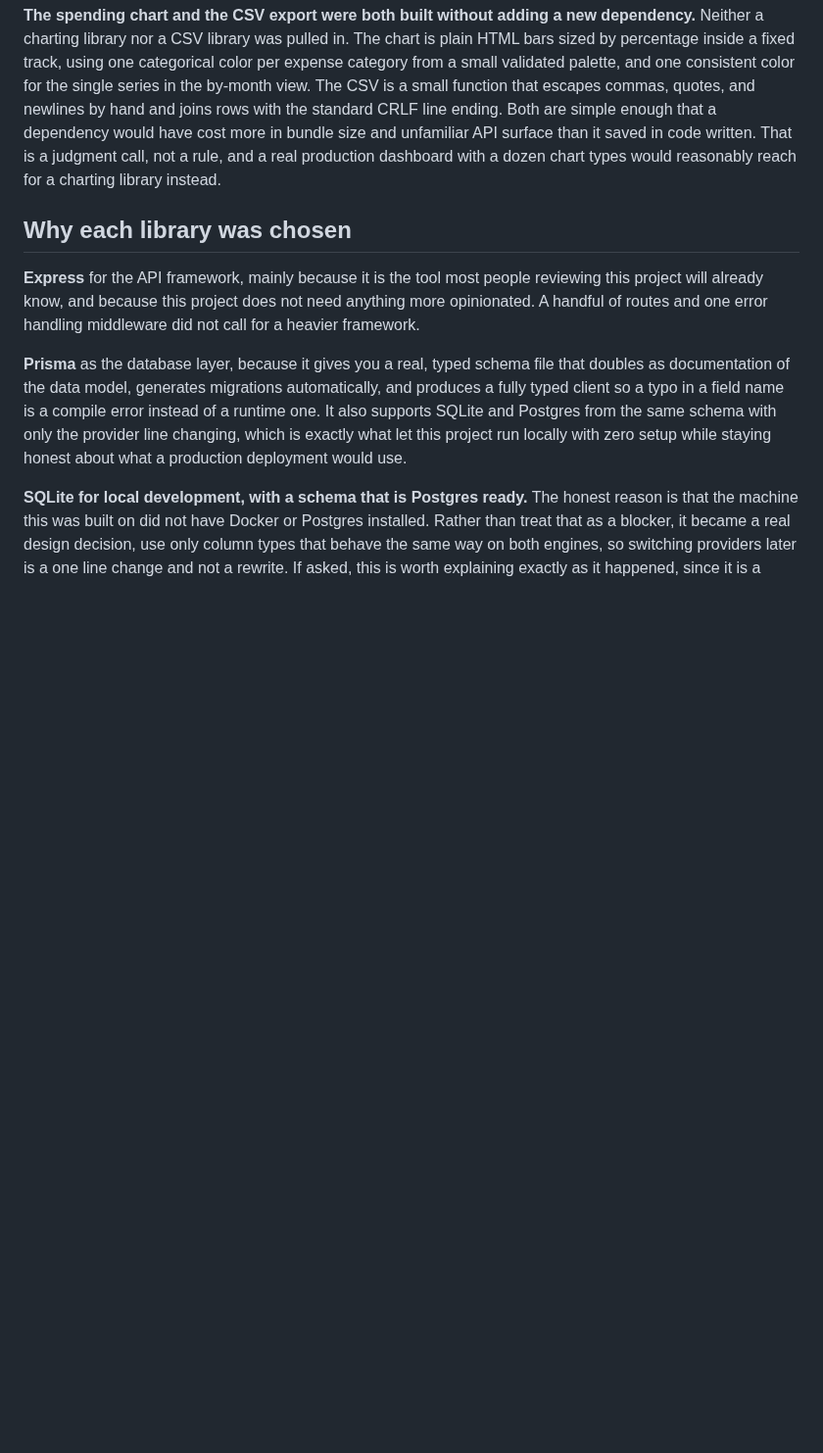
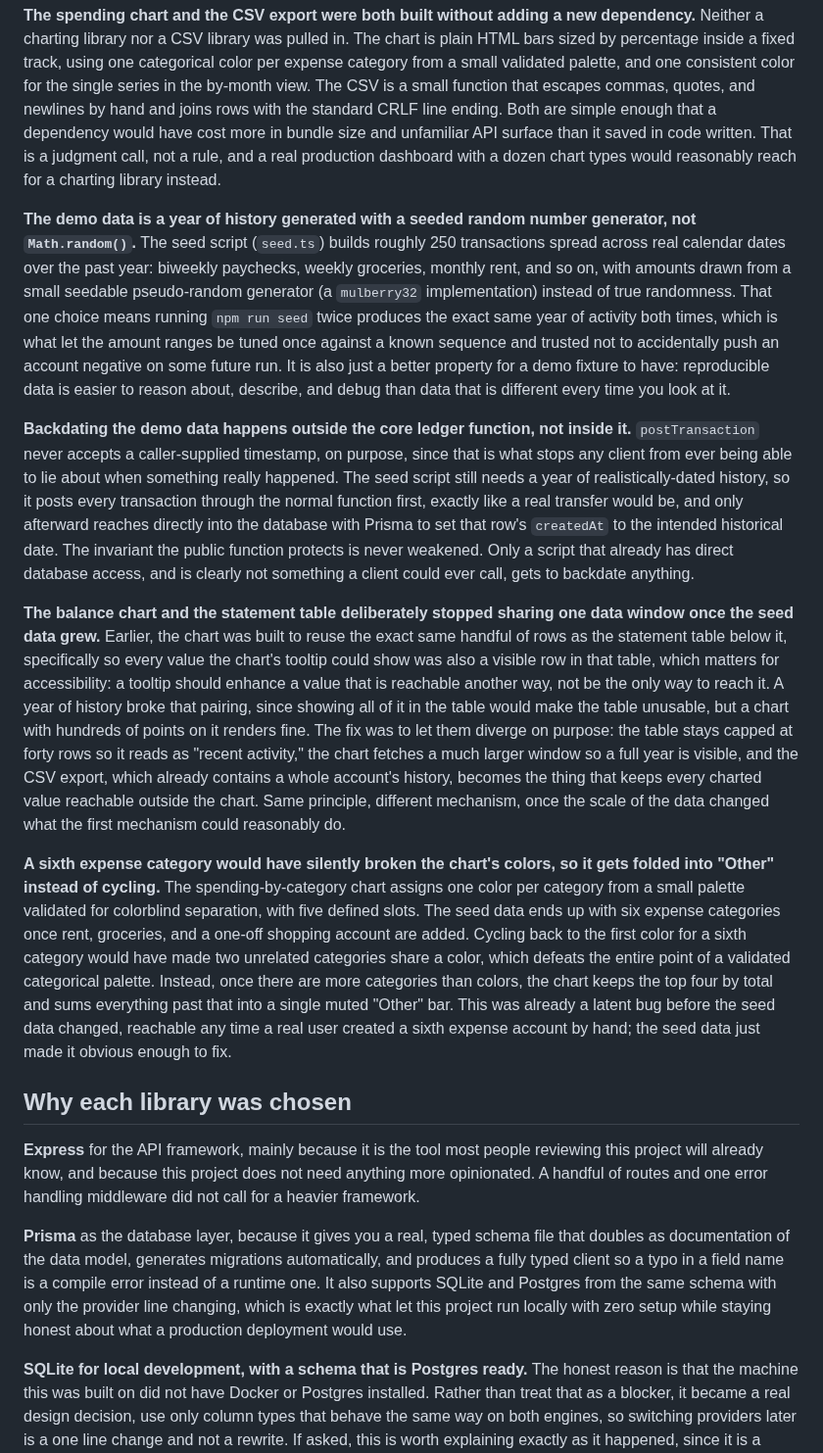
Before and after one commit to amishpr/ledger-bank-system, a Markdown page: WALKTHROUGH.md, the part around the change. Shown at 98% size. GitHub-like rendering; blank space fills up the shorter version.

```diff
--- a/WALKTHROUGH.md
+++ b/WALKTHROUGH.md
@@ -253,6 +253,60 @@ and unfamiliar API surface than it saved in code written. That is a
 judgment call, not a rule, and a real production dashboard with a dozen
 chart types would reasonably reach for a charting library instead.
 
+**The demo data is a year of history generated with a seeded random
+number generator, not `Math.random()`.** The seed script (`seed.ts`)
+builds roughly 250 transactions spread across real calendar dates over
+the past year: biweekly paychecks, weekly groceries, monthly rent, and
+so on, with amounts drawn from a small seedable pseudo-random generator
+(a `mulberry32` implementation) instead of true randomness. That one
+choice means running `npm run seed` twice produces the exact same year
+of activity both times, which is what let the amount ranges be tuned
+once against a known sequence and trusted not to accidentally push an
+account negative on some future run. It is also just a better property
+for a demo fixture to have: reproducible data is easier to reason about,
+describe, and debug than data that is different every time you look at it.
+
+**Backdating the demo data happens outside the core ledger function, not
+inside it.** `postTransaction` never accepts a caller-supplied timestamp,
+on purpose, since that is what stops any client from ever being able to
+lie about when something really happened. The seed script still needs a
+year of realistically-dated history, so it posts every transaction
+through the normal function first, exactly like a real transfer would be,
+and only afterward reaches directly into the database with Prisma to set
+that row's `createdAt` to the intended historical date. The invariant the
+public function protects is never weakened. Only a script that already
+has direct database access, and is clearly not something a client could
+ever call, gets to backdate anything.
+
+**The balance chart and the statement table deliberately stopped sharing
+one data window once the seed data grew.** Earlier, the chart was built
+to reuse the exact same handful of rows as the statement table below it,
+specifically so every value the chart's tooltip could show was also a
+visible row in that table, which matters for accessibility: a tooltip
+should enhance a value that is reachable another way, not be the only way
+to reach it. A year of history broke that pairing, since showing all of
+it in the table would make the table unusable, but a chart with hundreds
+of points on it renders fine. The fix was to let them diverge on purpose:
+the table stays capped at forty rows so it reads as "recent activity,"
+the chart fetches a much larger window so a full year is visible, and the
+CSV export, which already contains a whole account's history, becomes the
+thing that keeps every charted value reachable outside the chart. Same
+principle, different mechanism, once the scale of the data changed
+what the first mechanism could reasonably do.
+
+**A sixth expense category would have silently broken the chart's colors,
+so it gets folded into "Other" instead of cycling.** The spending-by-category
+chart assigns one color per category from a small palette validated for
+colorblind separation, with five defined slots. The seed data ends up with
+six expense categories once rent, groceries, and a one-off shopping account
+are added. Cycling back to the first color for a sixth category would have
+made two unrelated categories share a color, which defeats the entire point
+of a validated categorical palette. Instead, once there are more categories
+than colors, the chart keeps the top four by total and sums everything past
+that into a single muted "Other" bar. This was already a latent bug before
+the seed data changed, reachable any time a real user created a sixth
+expense account by hand; the seed data just made it obvious enough to fix.
+
 ## Why each library was chosen
 
 **Express** for the API framework, mainly because it is the tool most
```
Also changed, not shown: README.md (+19 -8 lines), docs/screenshot.png, 4 other files.
